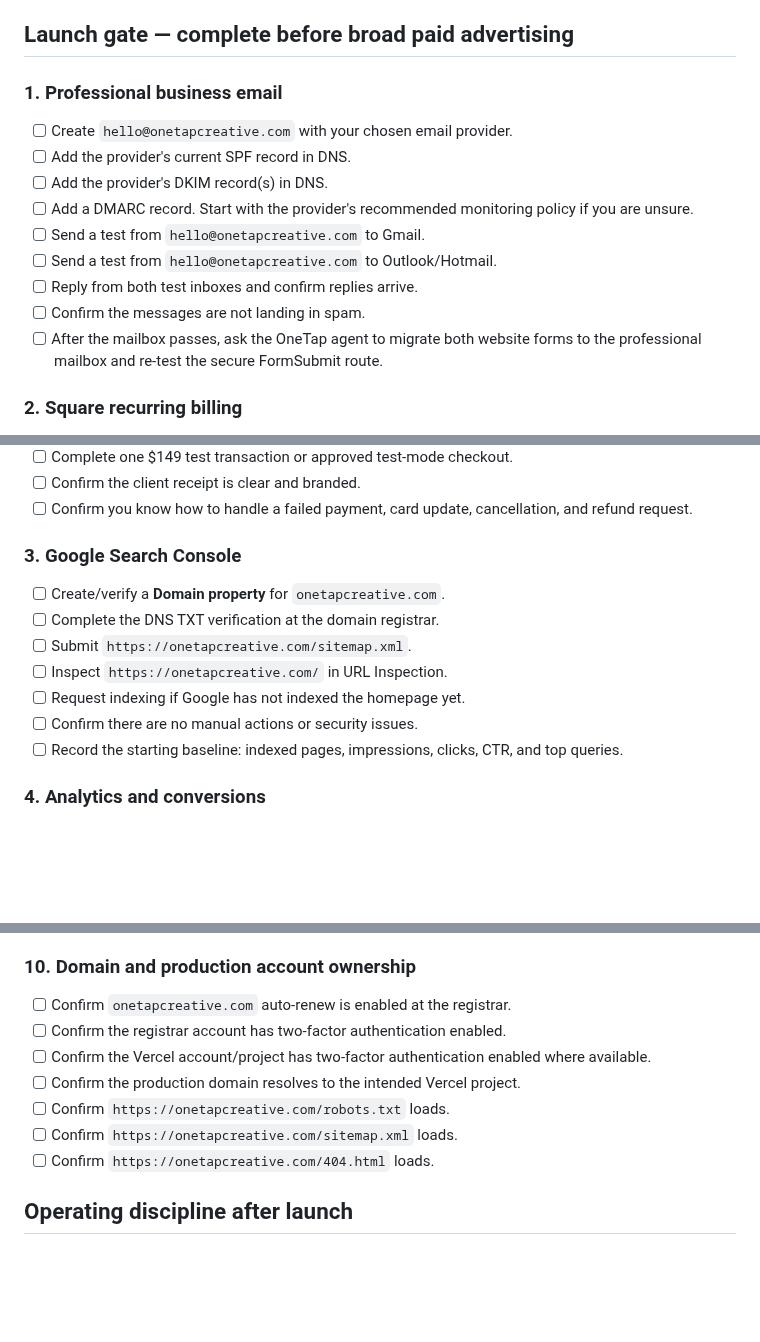
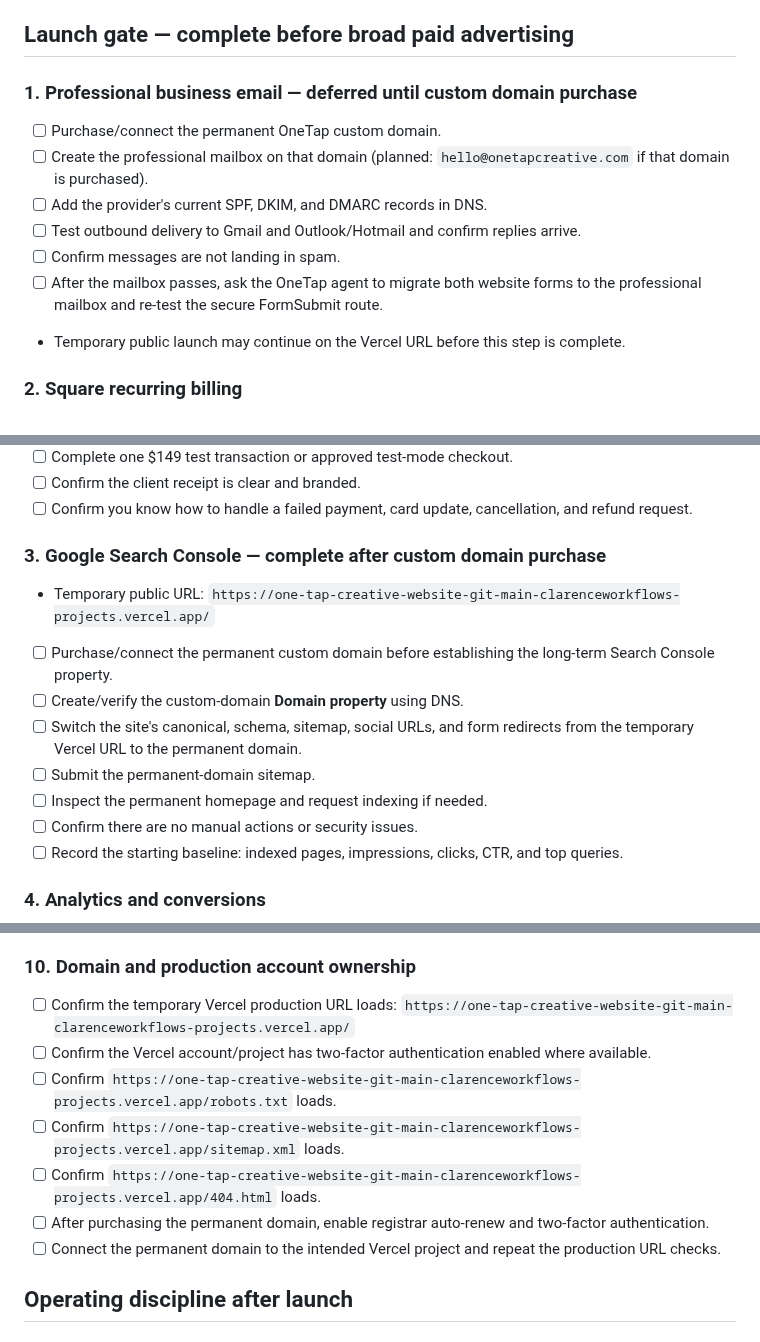
Before and after one commit to OneTapCreative/OneTap-Creative-Website, a Markdown page: launch/OWNER-CHECKLIST.md, 3 parts joined by grey strips. Rendered like a GitHub page; blank space fills up the shorter version.

Commit message:
Defer domain-dependent launch tasks

```diff
--- a/launch/OWNER-CHECKLIST.md
+++ b/launch/OWNER-CHECKLIST.md
@@ -4,16 +4,14 @@ This is the owner-side checklist for items that require account ownership, ident
 
 ## Launch gate — complete before broad paid advertising
 
-### 1. Professional business email
-- [ ] Create `hello@onetapcreative.com` with your chosen email provider.
-- [ ] Add the provider's current SPF record in DNS.
-- [ ] Add the provider's DKIM record(s) in DNS.
-- [ ] Add a DMARC record. Start with the provider's recommended monitoring policy if you are unsure.
-- [ ] Send a test from `hello@onetapcreative.com` to Gmail.
-- [ ] Send a test from `hello@onetapcreative.com` to Outlook/Hotmail.
-- [ ] Reply from both test inboxes and confirm replies arrive.
-- [ ] Confirm the messages are not landing in spam.
+### 1. Professional business email — deferred until custom domain purchase
+- [ ] Purchase/connect the permanent OneTap custom domain.
+- [ ] Create the professional mailbox on that domain (planned: `hello@onetapcreative.com` if that domain is purchased).
+- [ ] Add the provider's current SPF, DKIM, and DMARC records in DNS.
+- [ ] Test outbound delivery to Gmail and Outlook/Hotmail and confirm replies arrive.
+- [ ] Confirm messages are not landing in spam.
 - [ ] After the mailbox passes, ask the OneTap agent to migrate both website forms to the professional mailbox and re-test the secure FormSubmit route.
+- Temporary public launch may continue on the Vercel URL before this step is complete.
 
 ### 2. Square recurring billing
 - [ ] In Square, create **OneTap Creative Complete Online Presence Plan**.
@@ -26,12 +24,13 @@ This is the owner-side checklist for items that require account ownership, ident
 - [ ] Confirm the client receipt is clear and branded.
 - [ ] Confirm you know how to handle a failed payment, card update, cancellation, and refund request.
 
-### 3. Google Search Console
-- [ ] Create/verify a **Domain property** for `onetapcreative.com`.
-- [ ] Complete the DNS TXT verification at the domain registrar.
-- [ ] Submit `https://onetapcreative.com/sitemap.xml`.
-- [ ] Inspect `https://onetapcreative.com/` in URL Inspection.
-- [ ] Request indexing if Google has not indexed the homepage yet.
+### 3. Google Search Console — complete after custom domain purchase
+- Temporary public URL: `https://one-tap-creative-website-git-main-clarenceworkflows-projects.vercel.app/`
+- [ ] Purchase/connect the permanent custom domain before establishing the long-term Search Console property.
+- [ ] Create/verify the custom-domain **Domain property** using DNS.
+- [ ] Switch the site's canonical, schema, sitemap, social URLs, and form redirects from the temporary Vercel URL to the permanent domain.
+- [ ] Submit the permanent-domain sitemap.
+- [ ] Inspect the permanent homepage and request indexing if needed.
 - [ ] Confirm there are no manual actions or security issues.
 - [ ] Record the starting baseline: indexed pages, impressions, clicks, CTR, and top queries.
 
@@ -87,13 +86,13 @@ This is the owner-side checklist for items that require account ownership, ident
 - [ ] Tell the OneTap agent immediately if a client asks for their project, name, images, or testimonial to be removed.
 
 ### 10. Domain and production account ownership
-- [ ] Confirm `onetapcreative.com` auto-renew is enabled at the registrar.
-- [ ] Confirm the registrar account has two-factor authentication enabled.
+- [ ] Confirm the temporary Vercel production URL loads: `https://one-tap-creative-website-git-main-clarenceworkflows-projects.vercel.app/`
 - [ ] Confirm the Vercel account/project has two-factor authentication enabled where available.
-- [ ] Confirm the production domain resolves to the intended Vercel project.
-- [ ] Confirm `https://onetapcreative.com/robots.txt` loads.
-- [ ] Confirm `https://onetapcreative.com/sitemap.xml` loads.
-- [ ] Confirm `https://onetapcreative.com/404.html` loads.
+- [ ] Confirm `https://one-tap-creative-website-git-main-clarenceworkflows-projects.vercel.app/robots.txt` loads.
+- [ ] Confirm `https://one-tap-creative-website-git-main-clarenceworkflows-projects.vercel.app/sitemap.xml` loads.
+- [ ] Confirm `https://one-tap-creative-website-git-main-clarenceworkflows-projects.vercel.app/404.html` loads.
+- [ ] After purchasing the permanent domain, enable registrar auto-renew and two-factor authentication.
+- [ ] Connect the permanent domain to the intended Vercel project and repeat the production URL checks.
 
 ## Operating discipline after launch
 
```
